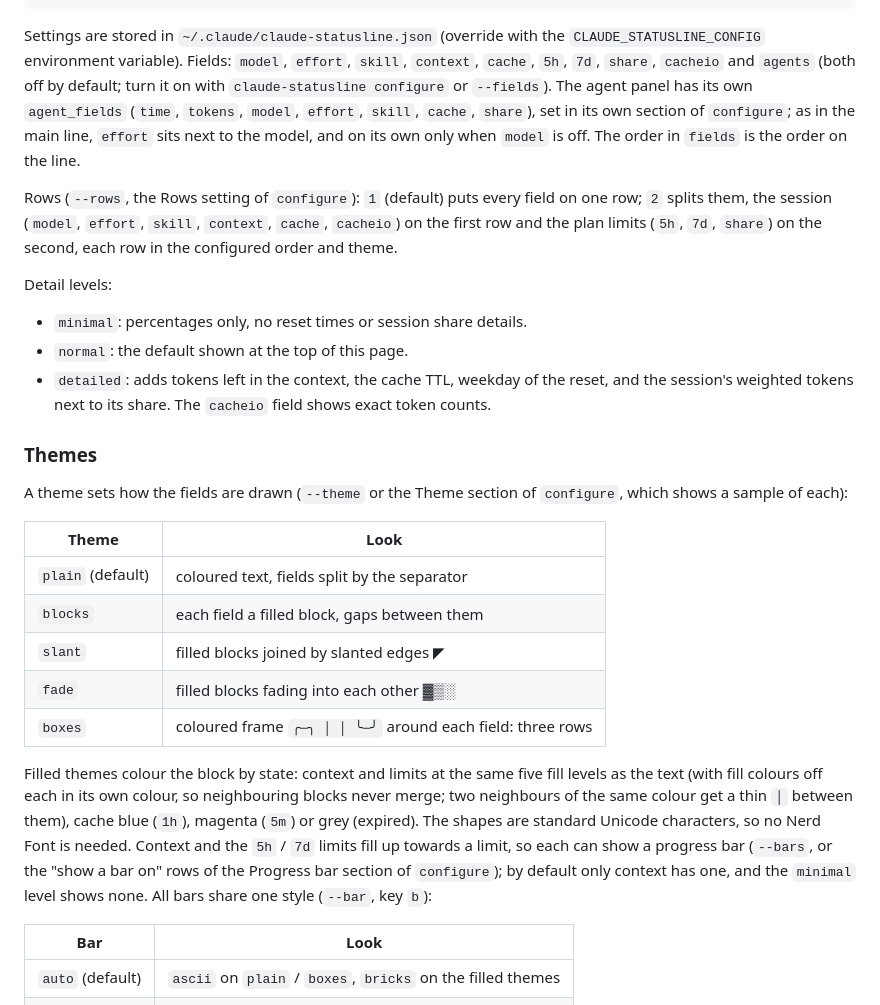
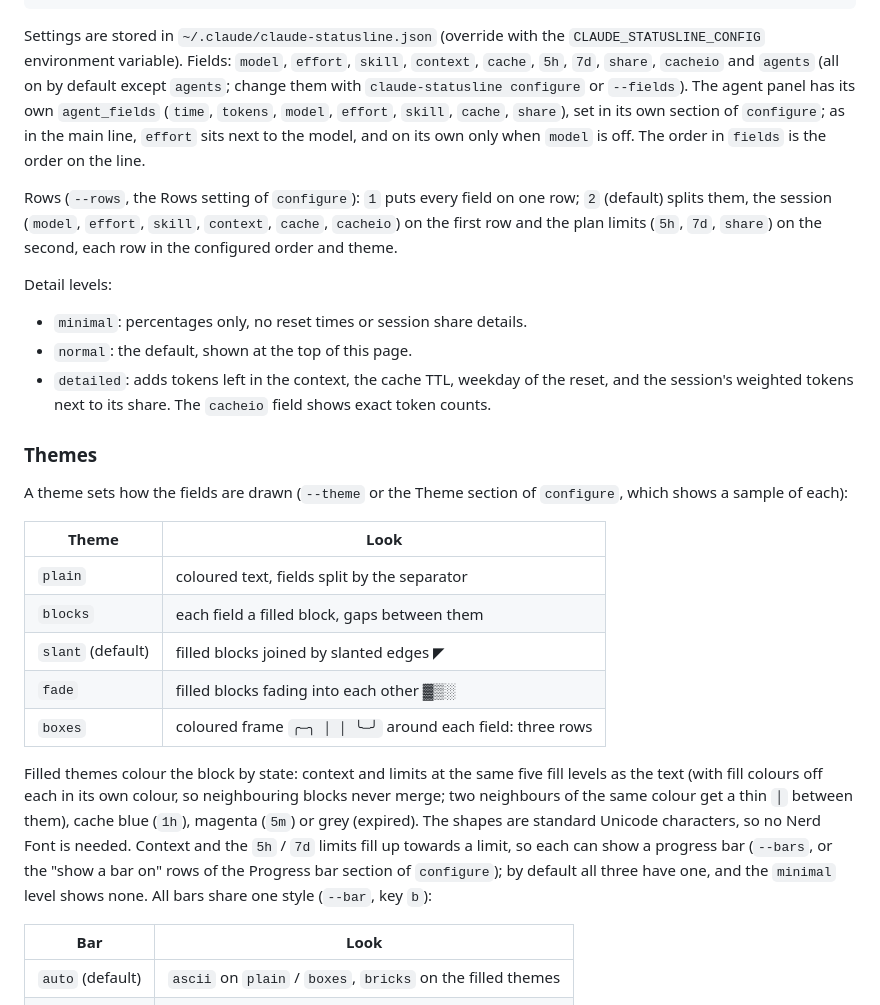
Before and after one commit to dgrebowiec/claude-statusline, a Markdown page: README.md, the part around one of its changes. GitHub-like rendering.

```diff
--- a/README.md
+++ b/README.md
@@ -82,19 +88,19 @@ claude-statusline preview             # print a sample line with the current set
 
 Settings are stored in `~/.claude/claude-statusline.json` (override with the
 `CLAUDE_STATUSLINE_CONFIG` environment variable). Fields: `model`, `effort`, `skill`, `context`, `cache`,
-`5h`, `7d`, `share`, `cacheio` and `agents` (both off by default; turn it on with
+`5h`, `7d`, `share`, `cacheio` and `agents` (all on by default except `agents`; change them with
 `claude-statusline configure` or `--fields`). The agent panel has its own `agent_fields` (`time`,
 `tokens`, `model`, `effort`, `skill`, `cache`, `share`), set in its own section of `configure`; as in the
 main line, `effort` sits next to the model, and on its own only when `model` is off. The order in `fields` is the order on the line.
 
-Rows (`--rows`, the Rows setting of `configure`): `1` (default) puts every field on one row; `2`
+Rows (`--rows`, the Rows setting of `configure`): `1` puts every field on one row; `2` (default)
 splits them, the session (`model`, `effort`, `skill`, `context`, `cache`, `cacheio`) on the first row and the
 plan limits (`5h`, `7d`, `share`) on the second, each row in the configured order and theme.
 
 Detail levels:
 
 - `minimal`: percentages only, no reset times or session share details.
-- `normal`: the default shown at the top of this page.
+- `normal`: the default, shown at the top of this page.
 - `detailed`: adds tokens left in the context, the cache TTL, weekday of the reset, and the
   session's weighted tokens next to its share. The `cacheio` field shows exact token counts.
 
@@ -105,9 +111,9 @@ a sample of each):
 
 | Theme | Look |
 | --- | --- |
-| `plain` (default) | coloured text, fields split by the separator |
+| `plain` | coloured text, fields split by the separator |
 | `blocks` | each field a filled block, gaps between them |
-| `slant` | filled blocks joined by slanted edges ◤ |
+| `slant` (default) | filled blocks joined by slanted edges ◤ |
 | `fade` | filled blocks fading into each other ▓▒░ |
 | `boxes` | coloured frame `╭─╮ │ │ ╰─╯` around each field: three rows |
 
@@ -117,7 +123,7 @@ neighbours of the same colour get a thin `│` between them), cache blue (`1h`),
 standard Unicode characters, so no Nerd Font is needed.
 Context and the `5h` / `7d` limits fill up towards a limit, so each can show a progress bar
 (`--bars`, or the "show a bar on" rows of the Progress bar section of `configure`); by default
-only context has one, and the `minimal` level shows none. All bars share one style (`--bar`, key `b`):
+all three have one, and the `minimal` level shows none. All bars share one style (`--bar`, key `b`):
 
 | Bar | Look |
 | --- | --- |
```
Also changed, not shown: other parts of README.md (+7 -1 lines), CHANGELOG.md (+2 -0 lines), docs/images/configure.png (added), docs/images/statusline.png (added), 6 other files.
